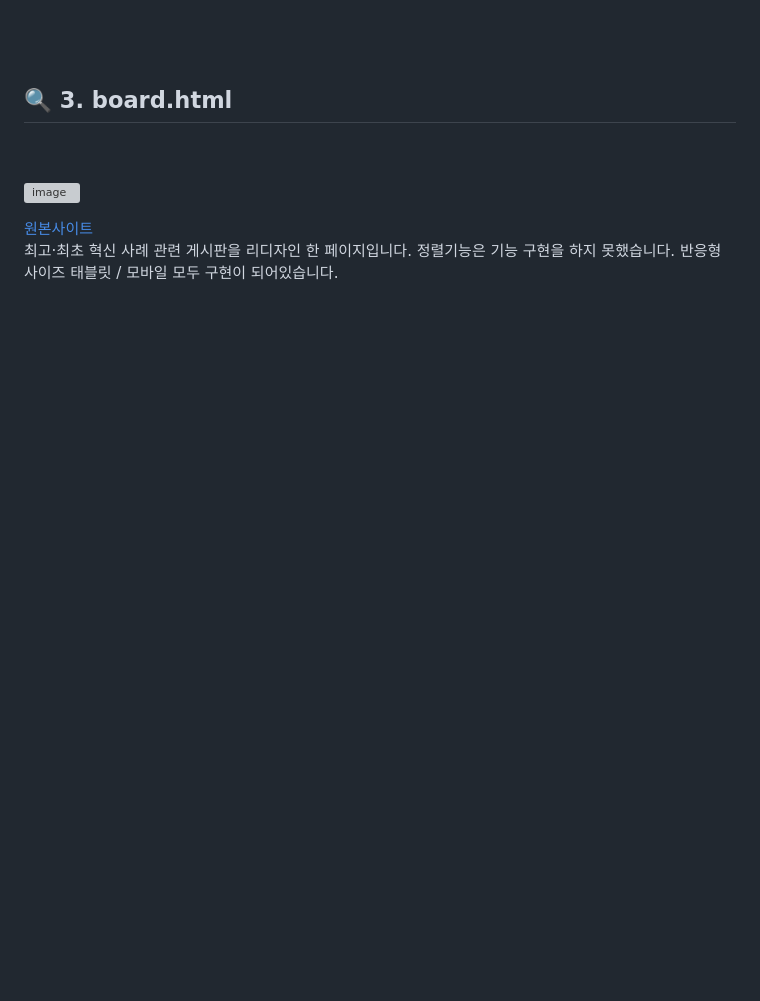
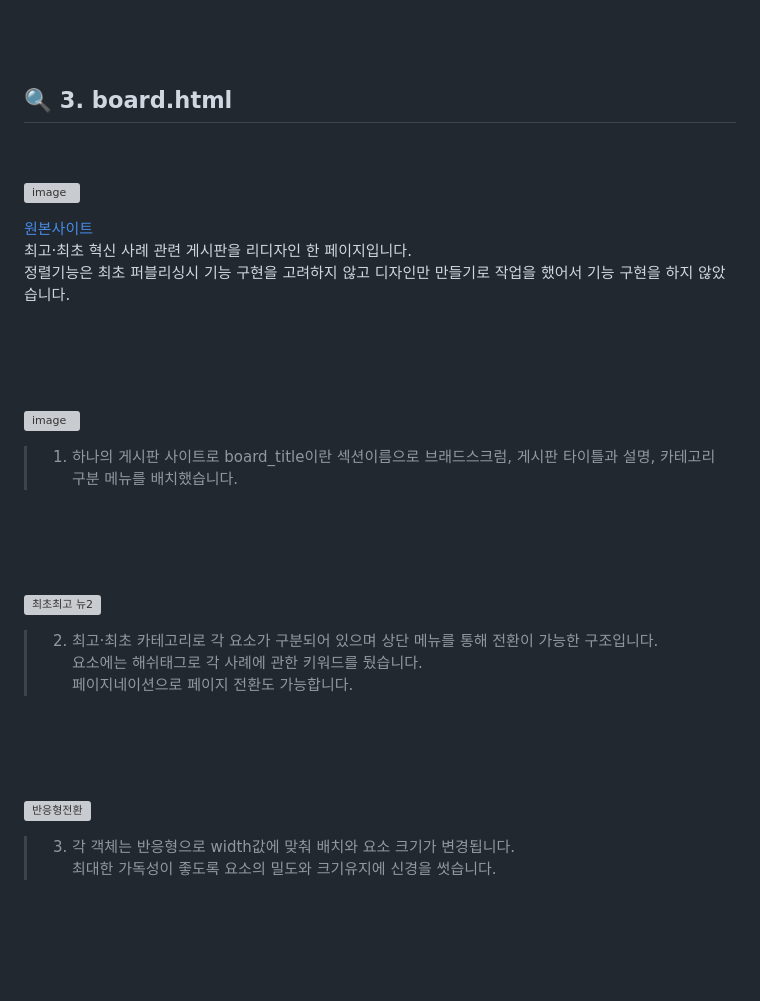
Before and after one commit to Heojungjung/-, a Markdown page: README.md, the part around one of its changes. Drawn GitHub-style; blank space fills up the shorter version; grey boxes are pictures that could not be loaded.

```diff
--- a/README.md
+++ b/README.md
@@ -689,5 +689,38 @@ footer의 일부 기능 및 자주 찾는 서비스 영역의 미구현 페이
 
 <a href="https://www.innovation.go.kr/ucms/bbs/B0000074/list.do?searchType=1&sort=02&searchCnd=1&pageIndex=1&menuNo=300210&searchWrd=" target="_blank">원본사이트</a>
 <br>
-최고·최초 혁신 사례 관련 게시판을 리디자인 한 페이지입니다.
-정렬기능은 기능 구현을 하지 못했습니다.
+최고·최초 혁신 사례 관련 게시판을 리디자인 한 페이지입니다. <br>
+정렬기능은 최초 퍼블리싱시 기능 구현을 고려하지 않고 디자인만 만들기로 작업을 했어서 기능 구현을 하지 않았습니다. <br>
+<br>
+<br>
+<br>
+<br>
+
+![image](https://github.com/user-attachments/assets/8dd9de1c-6a90-4268-94ce-fc86ac6ca5bb)
+> 1. 하나의 게시판 사이트로 board_title이란 섹션이름으로 브래드스크럼, 게시판 타이틀과 설명, 카테고리 구분 메뉴를 배치했습니다.
+
+<br>
+<br>
+<br>
+<br>
+
+![최초최고 뉴2](https://github.com/user-attachments/assets/b15c48ab-cf9f-46a5-adb3-ed8637a69a4f)
+
+> 2. 최고·최초 카테고리로 각 요소가 구분되어 있으며 상단 메뉴를 통해 전환이 가능한 구조입니다.
+<br> 요소에는 해쉬태그로 각 사례에 관한 키워드를 뒀습니다.
+<br> 페이지네이션으로 페이지 전환도 가능합니다.
+<br>
+<br>
+<br>
+<br>
+
+![반응형전환](https://github.com/user-attachments/assets/c60ae5cc-eb1a-41f4-88fd-93cae84742a3)
+
+> 3. 각 객체는 반응형으로 width값에 맞춰 배치와 요소 크기가 변경됩니다.
+<br> 최대한 가독성이 좋도록 요소의 밀도와 크기유지에 신경을 썻습니다.
+<br>
+<br>
+<br>
+<br>
+<br>
+
```
Also changed, not shown: other parts of README.md (+8 -0 lines).
